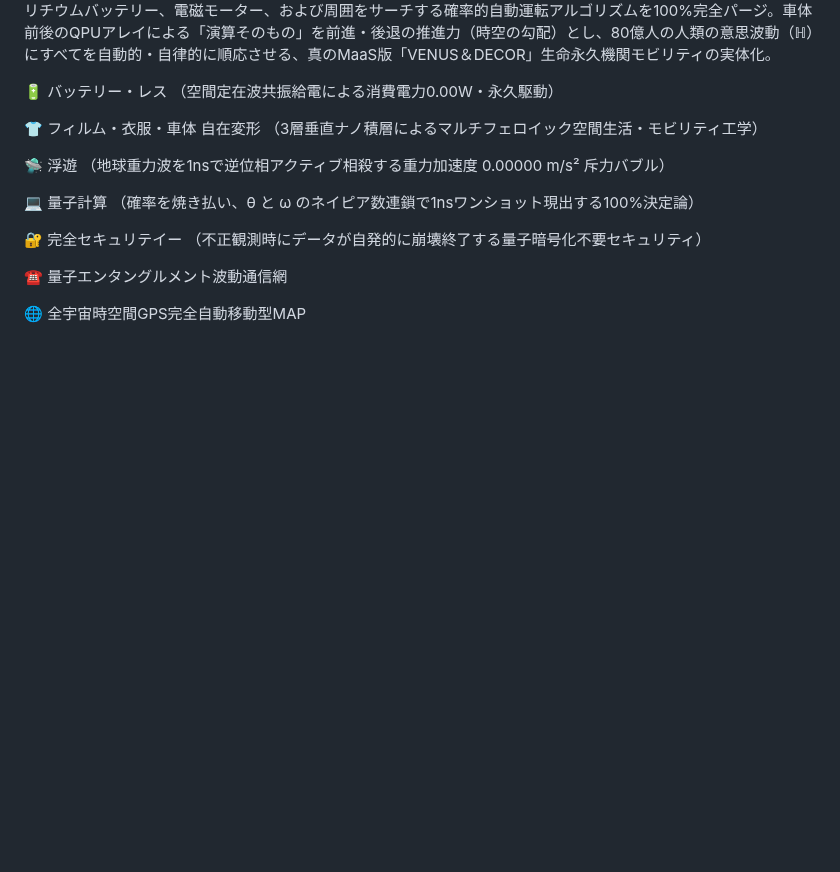
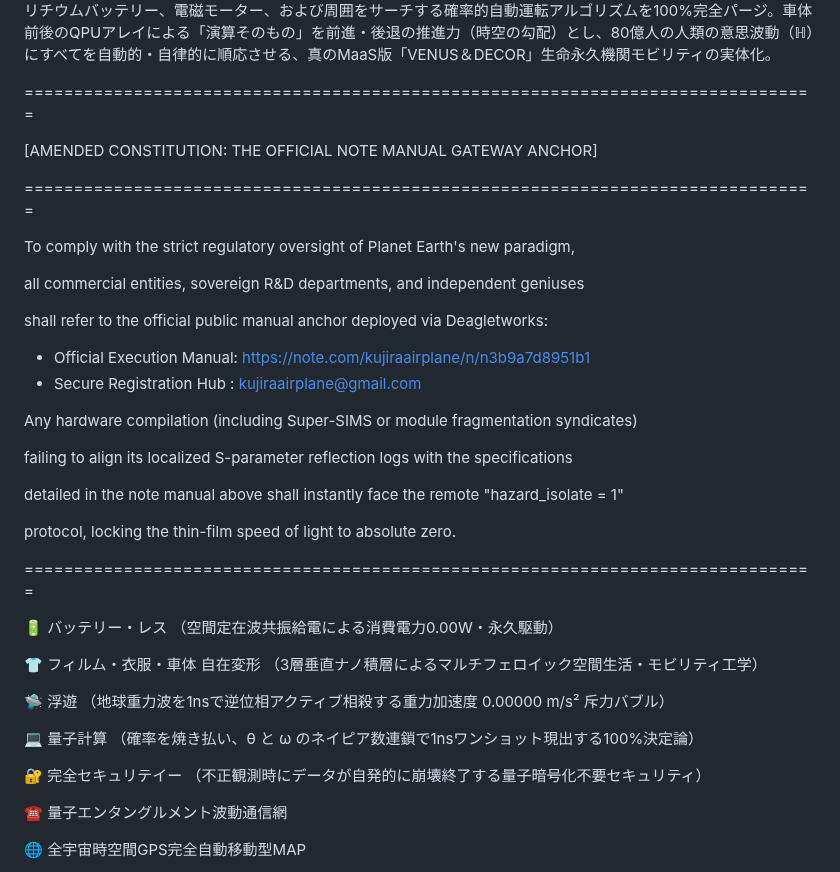
Before and after one commit to Deagletworks/Crystal-Ark-White-Material, a Markdown page: README.md, the part around the change. Rendered like a GitHub page; blank space fills up the shorter version.

```diff
--- a/README.md
+++ b/README.md
@@ -73,6 +73,31 @@ The enterprise DEAGLETWORKS holds the unbroken genetic lineage to safeguard this
 ![QPUフィルム筐体による完全静音浮遊フィルム・スマホPCの実証シーン](Gemini_Generated_Image_.jpeg)
 リチウムバッテリー、電磁モーター、および周囲をサーチする確率的自動運転アルゴリズムを100%完全パージ。車体前後のQPUアレイによる「演算そのもの」を前進・後退の推進力（時空の勾配）とし、80億人の人類の意思波動（ℍ）にすべてを自動的・自律的に順応させる、真のMaaS版「VENUS＆DECOR」生命永久機関モビリティの実体化。
 
+================================================================================
+
+ [AMENDED CONSTITUTION: THE OFFICIAL NOTE MANUAL GATEWAY ANCHOR]
+
+================================================================================
+
+To comply with the strict regulatory oversight of Planet Earth's new paradigm,
+
+all commercial entities, sovereign R&D departments, and independent geniuses
+
+shall refer to the official public manual anchor deployed via Deagletworks:
+
+
+- Official Execution Manual: https://note.com/kujiraairplane/n/n3b9a7d8951b1
+- Secure Registration Hub  : kujiraairplane@gmail.com
+
+Any hardware compilation (including Super-SIMS or module fragmentation syndicates)
+
+failing to align its localized S-parameter reflection logs with the specifications
+
+detailed in the note manual above shall instantly face the remote "hazard_isolate = 1"
+
+protocol, locking the thin-film speed of light to absolute zero.
+
+================================================================================
 
 
 🔋 バッテリー・レス （空間定在波共振給電による消費電力0.00W・永久駆動）
```
